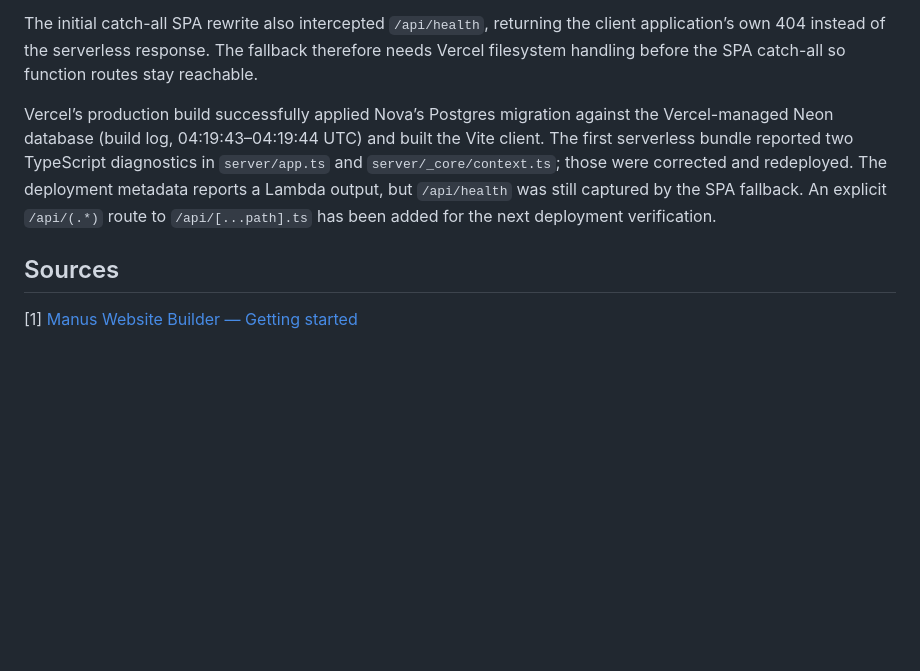
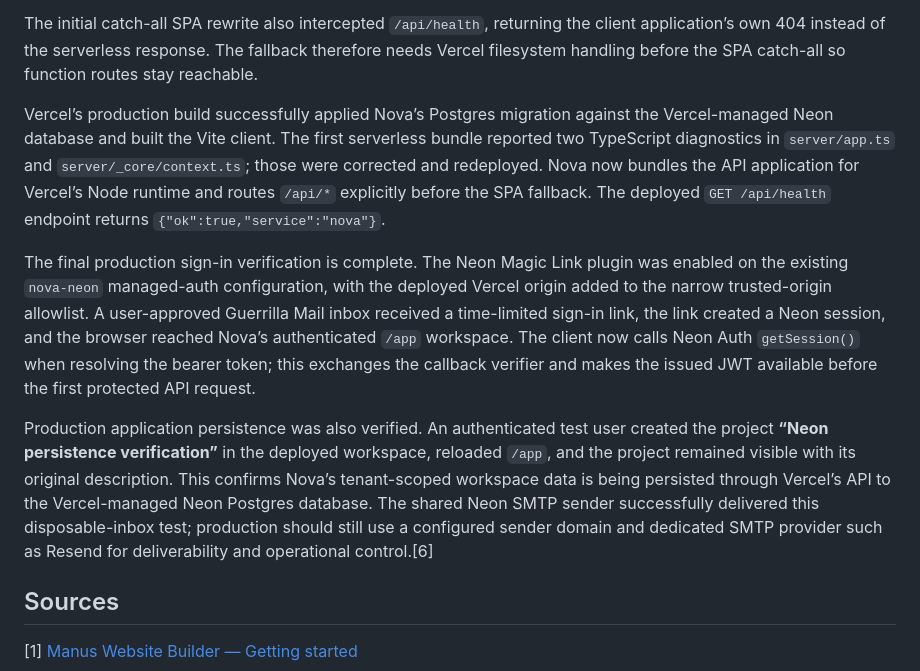
Before and after one commit to Marcus-Mok-GH/nova-cloud-computer, a Markdown page: research_external_auth.md, the part around the change. Drawn GitHub-style; blank space fills up the shorter version.

Commit message:
Document verified Neon magic link deployment

```diff
--- a/research_external_auth.md
+++ b/research_external_auth.md
@@ -31,7 +31,11 @@ After the SPA rewrite was deployed, the direct `/sign-in` route rendered correct
 
 The initial catch-all SPA rewrite also intercepted `/api/health`, returning the client application’s own 404 instead of the serverless response. The fallback therefore needs Vercel filesystem handling before the SPA catch-all so function routes stay reachable.
 
-Vercel’s production build successfully applied Nova’s Postgres migration against the Vercel-managed Neon database (build log, 04:19:43–04:19:44 UTC) and built the Vite client. The first serverless bundle reported two TypeScript diagnostics in `server/app.ts` and `server/_core/context.ts`; those were corrected and redeployed. The deployment metadata reports a Lambda output, but `/api/health` was still captured by the SPA fallback. An explicit `/api/(.*)` route to `/api/[...path].ts` has been added for the next deployment verification.
+Vercel’s production build successfully applied Nova’s Postgres migration against the Vercel-managed Neon database and built the Vite client. The first serverless bundle reported two TypeScript diagnostics in `server/app.ts` and `server/_core/context.ts`; those were corrected and redeployed. Nova now bundles the API application for Vercel’s Node runtime and routes `/api/*` explicitly before the SPA fallback. The deployed `GET /api/health` endpoint returns `{"ok":true,"service":"nova"}`.
+
+The final production sign-in verification is complete. The Neon Magic Link plugin was enabled on the existing `nova-neon` managed-auth configuration, with the deployed Vercel origin added to the narrow trusted-origin allowlist. A user-approved Guerrilla Mail inbox received a time-limited sign-in link, the link created a Neon session, and the browser reached Nova’s authenticated `/app` workspace. The client now calls Neon Auth `getSession()` when resolving the bearer token; this exchanges the callback verifier and makes the issued JWT available before the first protected API request.
+
+Production application persistence was also verified. An authenticated test user created the project **“Neon persistence verification”** in the deployed workspace, reloaded `/app`, and the project remained visible with its original description. This confirms Nova’s tenant-scoped workspace data is being persisted through Vercel’s API to the Vercel-managed Neon Postgres database. The shared Neon SMTP sender successfully delivered this disposable-inbox test; production should still use a configured sender domain and dedicated SMTP provider such as Resend for deliverability and operational control.[6]
 
 ## Sources
 
```
Also changed, not shown: todo.md (+9 -9 lines).
